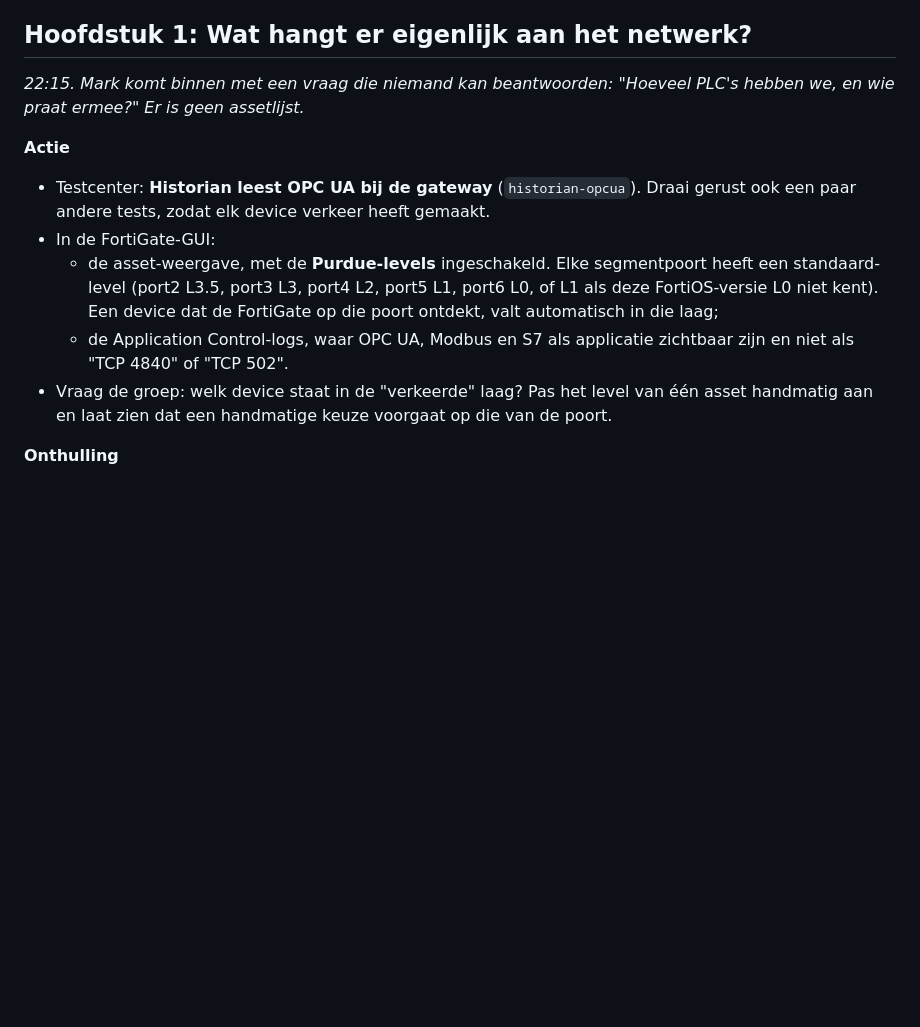
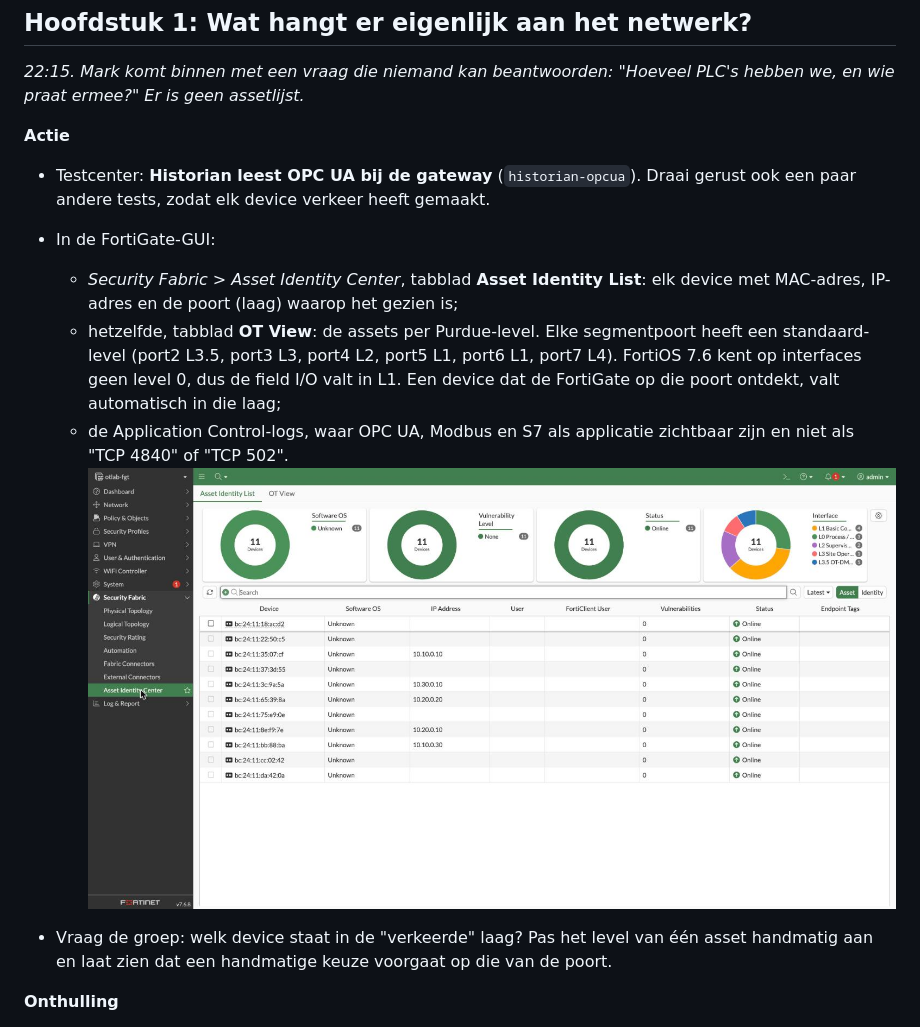
Before and after one commit to kay-arne/fortigate-ot-lab, a Markdown page: docs/lab-guide.md, the part around one of its changes. Drawn GitHub-style; pictures changed too: docs/img/fgt-assets.jpg (added); blank space fills up the shorter version.

```diff
--- a/docs/lab-guide.md
+++ b/docs/lab-guide.md
@@ -119,11 +125,16 @@ hebben we, en wie praat ermee?" Er is geen assetlijst.*
 - Testcenter: **Historian leest OPC UA bij de gateway** (`historian-opcua`). Draai
   gerust ook een paar andere tests, zodat elk device verkeer heeft gemaakt.
 - In de FortiGate-GUI:
-  - de asset-weergave, met de **Purdue-levels** ingeschakeld. Elke segmentpoort
-    heeft een standaard-level (port2 L3.5, port3 L3, port4 L2, port5 L1, port6 L0, of L1 als deze FortiOS-versie L0 niet kent).
+  - *Security Fabric > Asset Identity Center*, tabblad **Asset Identity List**:
+    elk device met MAC-adres, IP-adres en de poort (laag) waarop het gezien is;
+  - hetzelfde, tabblad **OT View**: de assets per Purdue-level. Elke segmentpoort
+    heeft een standaard-level (port2 L3.5, port3 L3, port4 L2, port5 L1, port6 L1,
+    port7 L4). FortiOS 7.6 kent op interfaces geen level 0, dus de field I/O valt in L1.
     Een device dat de FortiGate op die poort ontdekt, valt automatisch in die laag;
   - de Application Control-logs, waar OPC UA, Modbus en S7 als applicatie
     zichtbaar zijn en niet als "TCP 4840" of "TCP 502".
+![Asset Identity Center: devices per segment, herkend aan hun verkeer](img/fgt-assets.jpg)
+
 - Vraag de groep: welk device staat in de "verkeerde" laag? Pas het level van één
   asset handmatig aan en laat zien dat een handmatige keuze voorgaat op die van de poort.
 
```
Also changed, not shown: other parts of docs/lab-guide.md (+19 -8 lines), docs/img/00-lab-overzicht.jpg (added), docs/img/01-toegang.jpg (added), docs/img/fgt-policies.jpg (added), docs/img/fgt-vpatch.jpg (added).
